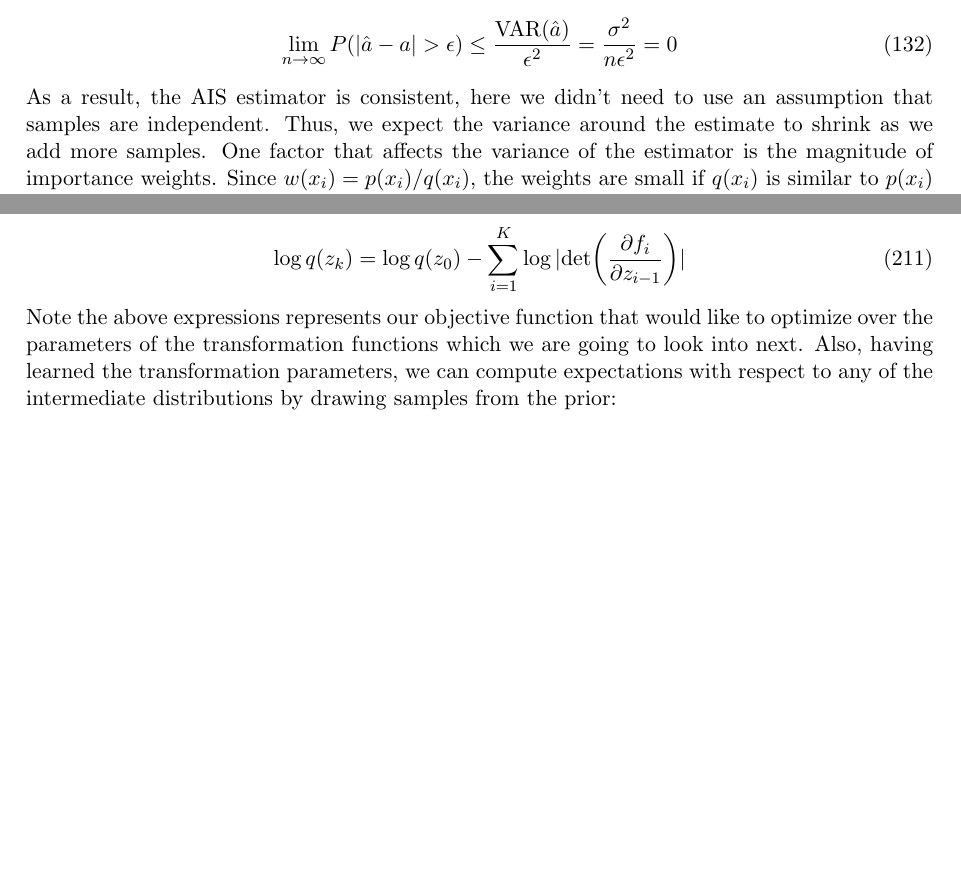
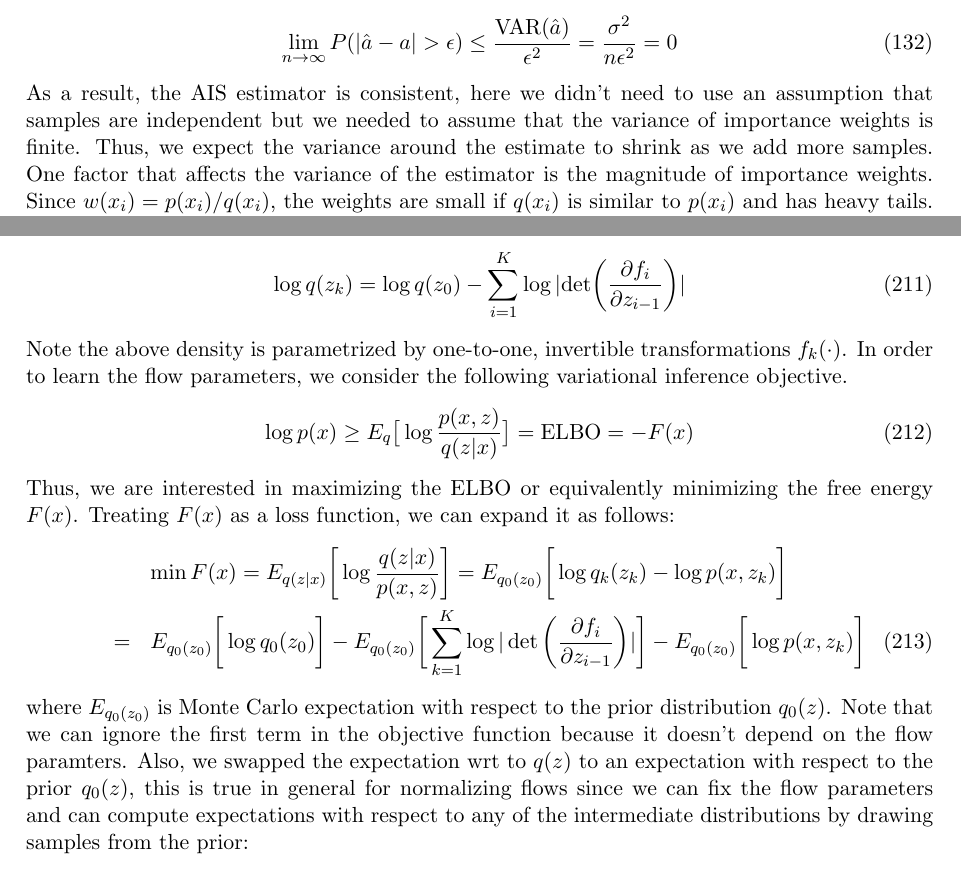
Before and after one commit to vsmolyakov/thesis, a LaTeX document (latex/research_journal.tex, which reads latex/bayes.tex, latex/vb.tex): two parts of pages 29 and 44 of 84 before the commit and two parts of pages 29 and 44 of 85 after it, joined at a grey line, cut so that both start at the same text, the shorter picture padded with empty space. Compiled offline with pdfLaTeX.

Commit message:
nf objective
nf objective

```diff
--- a/latex/bayes.tex
+++ b/latex/bayes.tex
@@ -363,7 +363,7 @@ Using Chebyshev's inequality, we can bound the deviation from $a$ as follows:
 \begin{equation}
     \lim_{n\rightarrow \infty} P(|\hat{a} - a| > \epsilon) \leq \frac{\mathrm{VAR}(\hat{a})}{\epsilon^2} = \frac{\sigma^2}{n \epsilon^2} = 0
 \end{equation}
-As a result, the AIS estimator is consistent, here we didn't need to use an assumption that samples are independent. Thus, we expect the variance around the estimate to shrink as we add more samples. One factor that affects the variance of the estimator is the magnitude of importance weights. Since $w(x_i) = p(x_i)/q(x_i)$, the weights are small if $q(x_i)$ is similar to $p(x_i)$ and has heavy tails. This is the desired case that leads to a small variance in our estimate.
+As a result, the AIS estimator is consistent, here we didn't need to use an assumption that samples are independent but we needed to assume that the variance of importance weights is finite. Thus, we expect the variance around the estimate to shrink as we add more samples. One factor that affects the variance of the estimator is the magnitude of importance weights. Since $w(x_i) = p(x_i)/q(x_i)$, the weights are small if $q(x_i)$ is similar to $p(x_i)$ and has heavy tails. This is the desired case that leads to a small variance in our estimate.
 
 We would like to have a way of telling when the importance weights are problematic, e.g. when only a couple of weights dominate the weighted sum. When samples are correlated the variance is $\sigma^2 / n_{eff}$, where $n_{eff}$ is the effective sample size. To compute an expression for effective sample size, we set the variance of weighted average equal to the variance of unweighted average:
 \begin{equation}
--- a/latex/vb.tex
+++ b/latex/vb.tex
@@ -432,7 +432,16 @@ Taking the log, we can represent this compactly as:
 \begin{equation}
     \log q(z_k) = \log q(z_0) - \sum_{i=1}^{K}\log|\mathrm{det}\bigg(\frac{\partial f_i}{\partial z_{i-1}}\bigg)|
 \end{equation}
-Note the above expressions represents our objective function that would like to optimize over the parameters of the transformation functions which we are going to look into next. Also, having learned the transformation parameters, we can compute expectations with respect to any of the intermediate distributions by drawing samples from the prior:
+Note the above density is parametrized by one-to-one, invertible transformations $f_k(\cdot)$. In order to learn the flow parameters, we consider the following variational inference objective.
+\begin{equation}
+    \log p(x) \geq E_q\big[\log \frac{p(x,z)}{q(z|x)} \big] = \mathrm{ELBO} = -F(x)
+\end{equation}
+Thus, we are interested in maximizing the ELBO or equivalently minimizing the free energy $F(x)$. Treating $F(x)$ as a loss function, we can expand it as follows:
+\begin{eqnarray}
+    &&\min F(x) = E_{q(z|x)}\bigg[\log \frac{q(z|x)}{p(x,z)} \bigg] = E_{q_0(z_0)}\bigg[\log q_k(z_k) - \log p(x, z_k)\bigg] \nonumber \\
+ &=& E_{q_0(z_0)}\bigg[\log q_0(z_0)\bigg] - E_{q_0(z_0)}\bigg[\sum_{k=1}^{K}\log|\det\bigg(\frac{\partial f_i}{\partial z_{i-1}} \bigg)|\bigg] - E_{q_0(z_0)}\bigg[\log p(x, z_k)\bigg]
+\end{eqnarray}
+where $E_{q_0(z_0)}$ is Monte Carlo expectation with respect to the prior distribution $q_0(z)$. Note that we can ignore the first term in the objective function because it doesn't depend on the flow paramters. Also, we swapped the expectation wrt to $q(z)$ to an expectation with respect to the prior $q_0(z)$, this is true in general for normalizing flows since we can fix the flow parameters and can compute expectations with respect to any of the intermediate distributions by drawing samples from the prior:
 \begin{eqnarray}
     E_{q_k}[h(z)] &=& \int q_k(z)h(z) dz = \frac{1}{n}\sum_{i=1}^{n} h(z_{i}^{k}),~~~\mathrm{where}~~~z_{i}^{k} \sim q_k(z) \\
     &=& \frac{1}{n}\sum_{i=1}^{n}h(f_k \circ f_{k-1} \circ \cdots \circ f_1(z_{i}^{0})), ~~~\mathrm{where}~~~z_{i}^{0} \sim q_0(z) \\
```
Also changed, not shown: latex/vb.tex (2 more changed lines).
